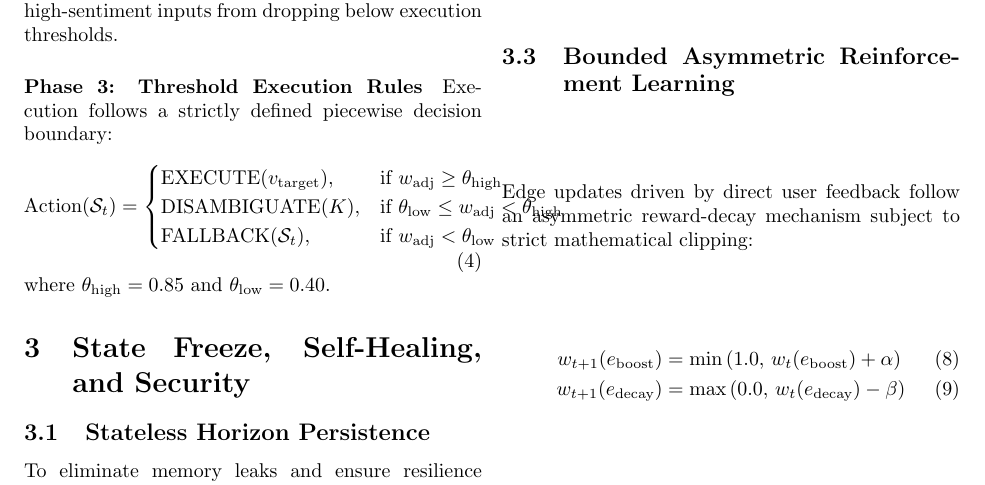
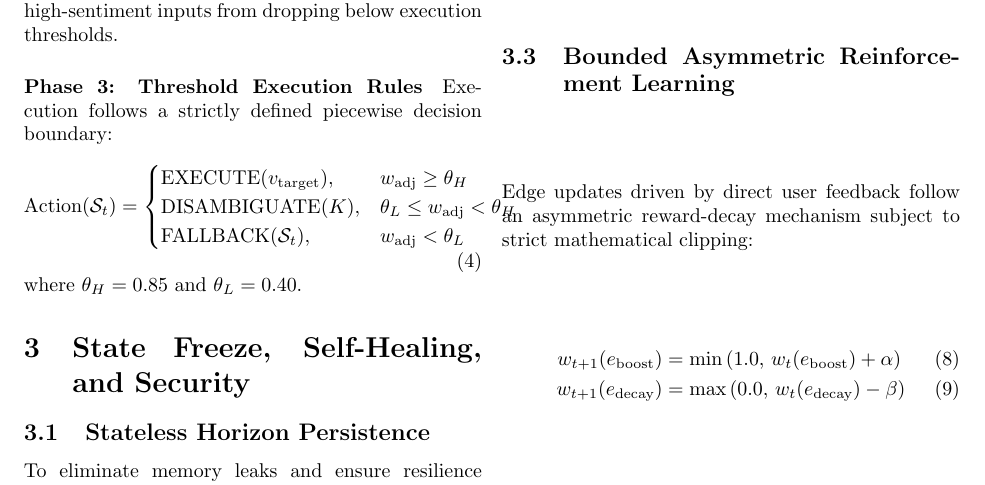
Before and after one commit to agentic-framework-research/drl-ai-orchestration, a LaTeX paper (paper/main.tex): part of page 2 of 3, cut so that both start at the same text. Compiled offline with pdfLaTeX.

Commit message:
paper: compact piecewise equation to prevent twocolumn overflow

```diff
--- a/paper/main.tex
+++ b/paper/main.tex
@@ -68,12 +68,12 @@ Execution follows a strictly defined piecewise decision boundary:
 \begin{equation}
 \text{Action}(\mathcal{S}_t) =
 \begin{cases}
-\text{EXECUTE}(v_{\text{target}}), & \text{if } w_{\text{adj}} \ge \theta_{\text{high}} \\
-\text{DISAMBIGUATE}(K), & \text{if } \theta_{\text{low}} \le w_{\text{adj}} < \theta_{\text{high}} \\
-\text{FALLBACK}(\mathcal{S}_t), & \text{if } w_{\text{adj}} < \theta_{\text{low}}
+\text{EXECUTE}(v_{\text{target}}), & w_{\text{adj}} \ge \theta_H \\
+\text{DISAMBIGUATE}(K), & \theta_L \le w_{\text{adj}} < \theta_H \\
+\text{FALLBACK}(\mathcal{S}_t), & w_{\text{adj}} < \theta_L
 \end{cases}
 \end{equation}
-where $\theta_{\text{high}} = 0.85$ and $\theta_{\text{low}} = 0.40$.
+where $\theta_H = 0.85$ and $\theta_L = 0.40$.
 
 \section{State Freeze, Self-Healing, and Security}
 
```
